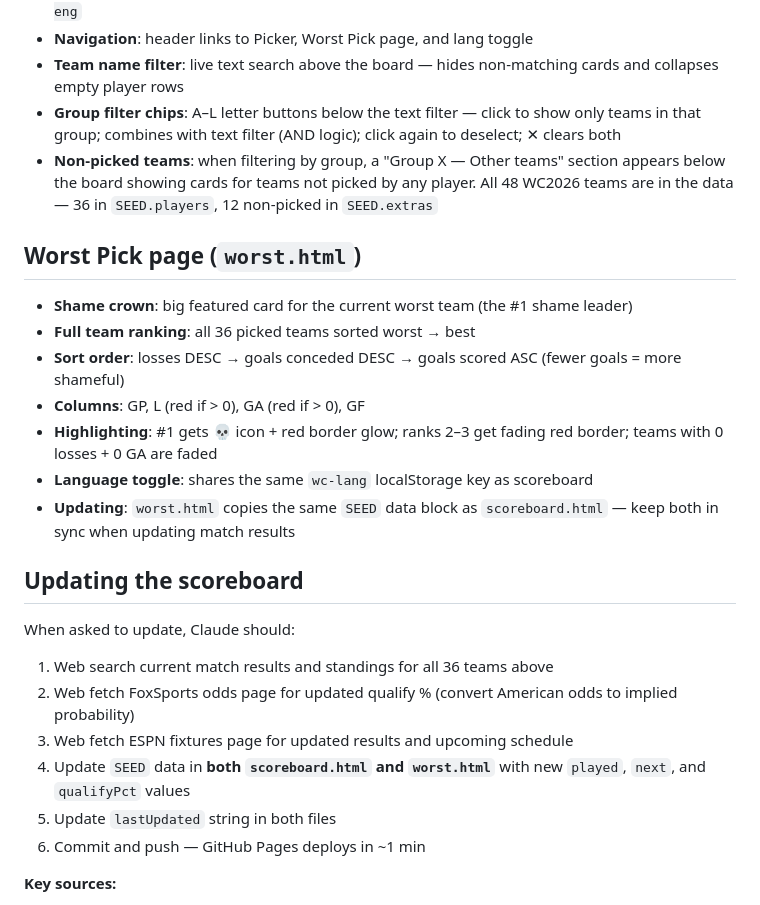
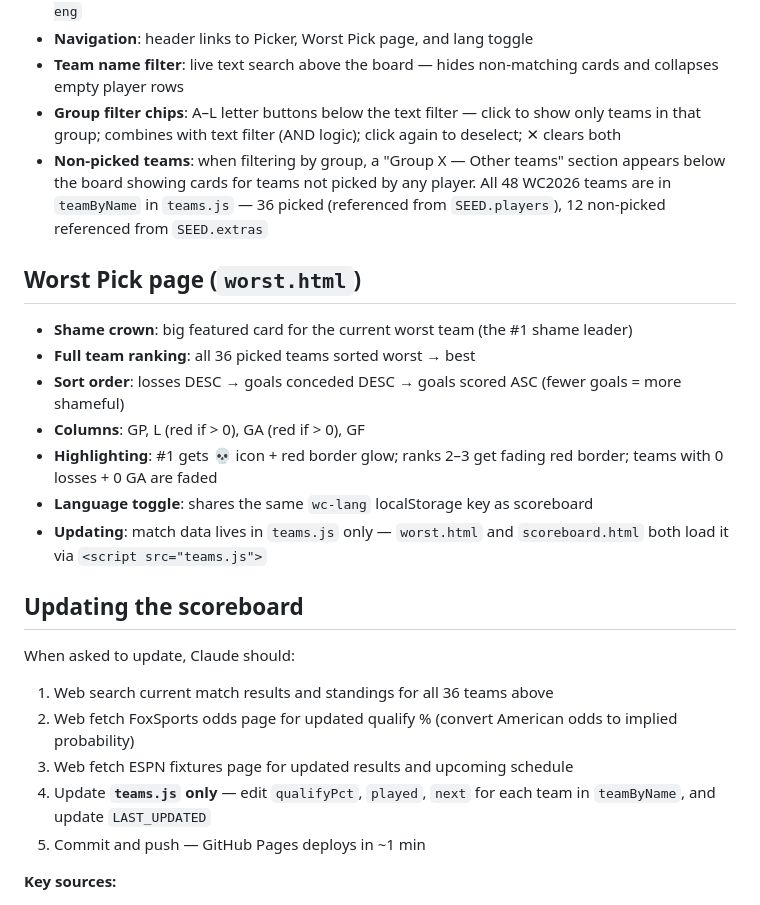
Before and after one commit to SarunWi/worldcup-picker, a Markdown page: CLAUDE.md, the part around one of its changes. Drawn GitHub-style.

```diff
--- a/CLAUDE.md
+++ b/CLAUDE.md
@@ -45,7 +46,7 @@ A three-page web app for a friend group to randomly pick World Cup 2026 teams an
 - **Navigation**: header links to Picker, Worst Pick page, and lang toggle
 - **Team name filter**: live text search above the board — hides non-matching cards and collapses empty player rows
 - **Group filter chips**: A–L letter buttons below the text filter — click to show only teams in that group; combines with text filter (AND logic); click again to deselect; ✕ clears both
-- **Non-picked teams**: when filtering by group, a "Group X — Other teams" section appears below the board showing cards for teams not picked by any player. All 48 WC2026 teams are in the data — 36 in `SEED.players`, 12 non-picked in `SEED.extras`
+- **Non-picked teams**: when filtering by group, a "Group X — Other teams" section appears below the board showing cards for teams not picked by any player. All 48 WC2026 teams are in `teamByName` in `teams.js` — 36 picked (referenced from `SEED.players`), 12 non-picked referenced from `SEED.extras`
 
 ## Worst Pick page (`worst.html`)
 - **Shame crown**: big featured card for the current worst team (the #1 shame leader)
@@ -54,16 +55,15 @@ A three-page web app for a friend group to randomly pick World Cup 2026 teams an
 - **Columns**: GP, L (red if > 0), GA (red if > 0), GF
 - **Highlighting**: #1 gets 💀 icon + red border glow; ranks 2–3 get fading red border; teams with 0 losses + 0 GA are faded
 - **Language toggle**: shares the same `wc-lang` localStorage key as scoreboard
-- **Updating**: `worst.html` copies the same `SEED` data block as `scoreboard.html` — keep both in sync when updating match results
+- **Updating**: match data lives in `teams.js` only — `worst.html` and `scoreboard.html` both load it via `<script src="teams.js">`
 
 ## Updating the scoreboard
 When asked to update, Claude should:
 1. Web search current match results and standings for all 36 teams above
 2. Web fetch FoxSports odds page for updated qualify % (convert American odds to implied probability)
 3. Web fetch ESPN fixtures page for updated results and upcoming schedule
-4. Update `SEED` data in **both `scoreboard.html` and `worst.html`** with new `played`, `next`, and `qualifyPct` values
-5. Update `lastUpdated` string in both files
-6. Commit and push — GitHub Pages deploys in ~1 min
+4. Update **`teams.js` only** — edit `qualifyPct`, `played`, `next` for each team in `teamByName`, and update `LAST_UPDATED`
+5. Commit and push — GitHub Pages deploys in ~1 min
 
 **Key sources:**
 - Results/schedule: `https://www.espn.com/soccer/story/_/id/48939282/2026-fifa-world-cup-fixtures-results-match-schedule-group-stage-knockout-rounds-bracket`
```
Also changed, not shown: other parts of CLAUDE.md (+38 -19 lines).
